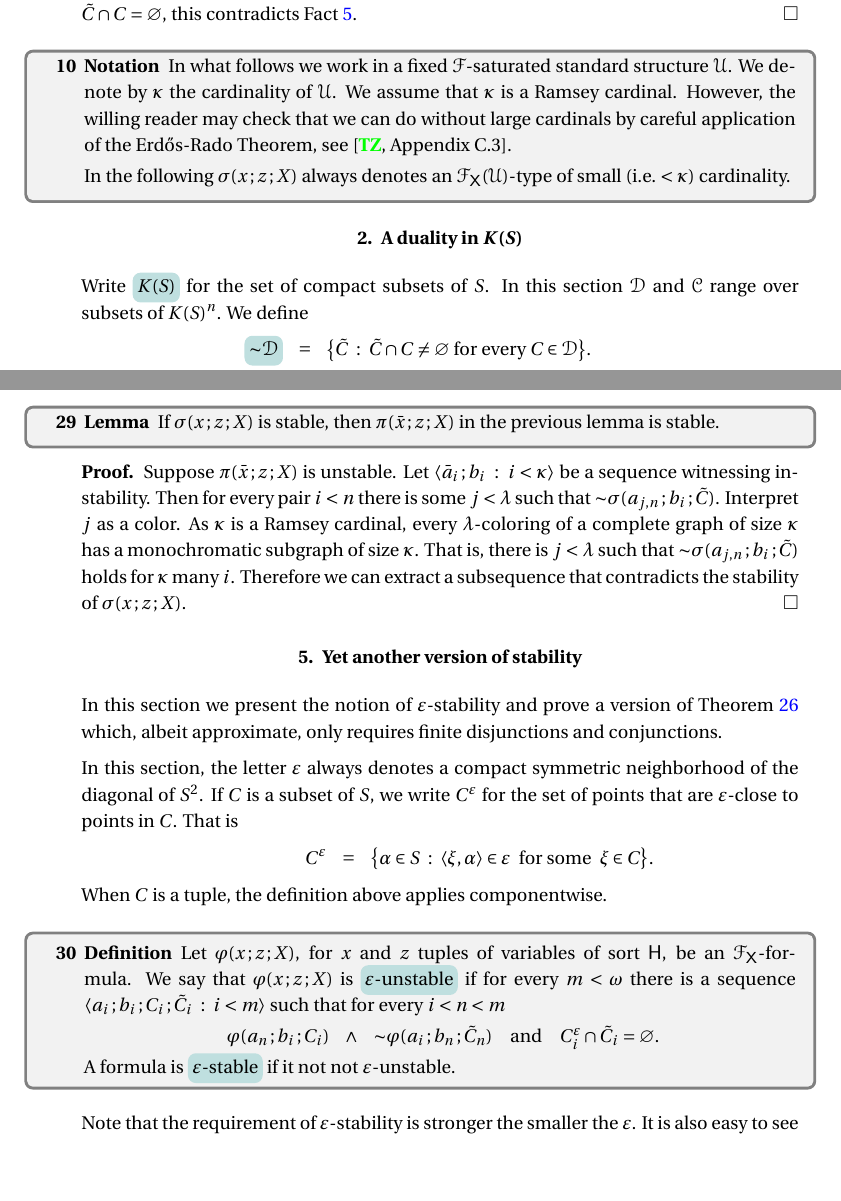
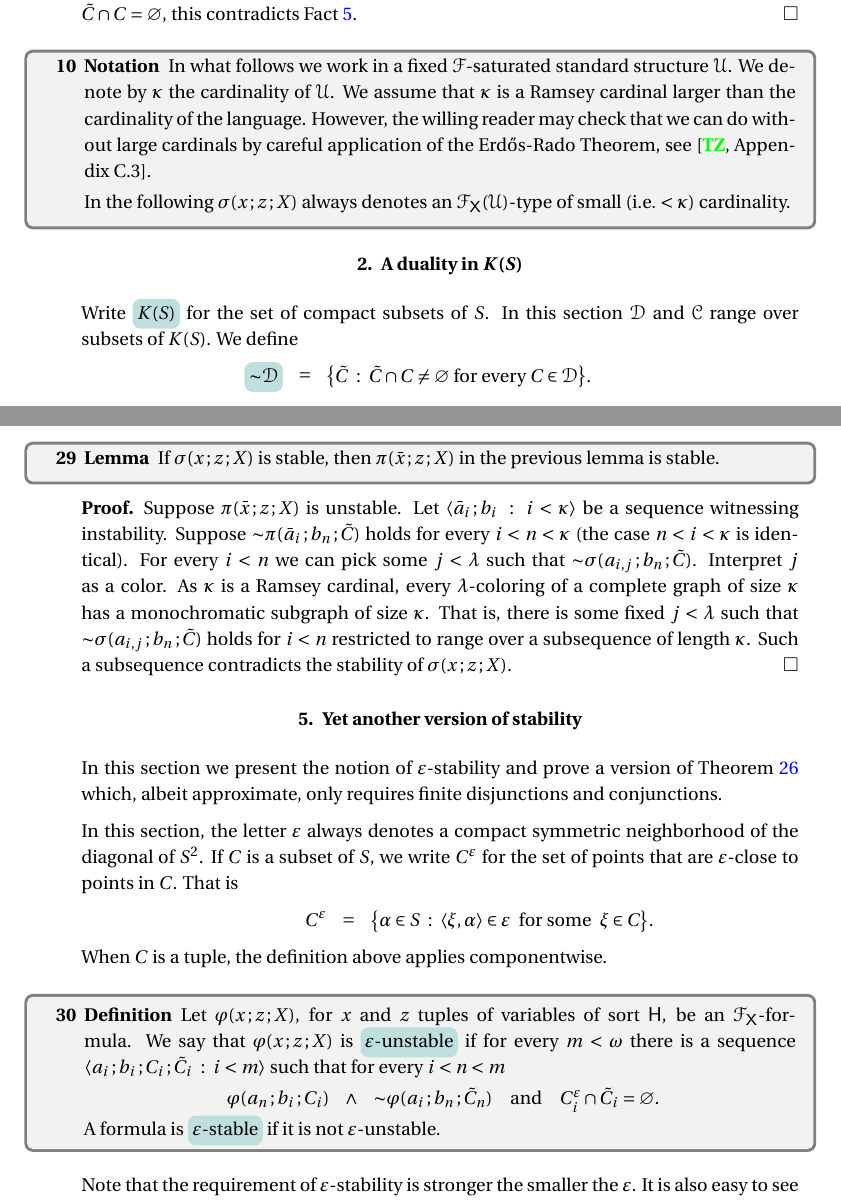
Before and after one commit to domenicozambella/clcl3, a LaTeX document (clcl3.tex, which reads almostfinitary.tex): two parts of pages 4 and 11 of 16, joined at a grey line, cut so that both start at the same text, the shorter picture padded with empty space. The pictures show the PDF file PDF/clcl3.pdf that the author committed with the source.

Commit message:
correzioni RC

```diff
--- a/almostfinitary.tex
+++ b/almostfinitary.tex
@@ -20,7 +20,7 @@ When $C$ is a tuple, the definition above applies componentwise.
 
     \ceq{\hfill \varphi(a_n\,;b_i\,;C_i)}{\wedge}{{\sim}\varphi(a_i\,;b_n\,;\tilde C_n)}\quad and\quad $C_i^\varepsilon\cap\tilde C_i=\varnothing$.\smallskip
 
-  A formula is \emph{$\varepsilon$-stable\/} if it not not $\varepsilon$-unstable.
+  A formula is \emph{$\varepsilon$-stable\/} if it is not $\varepsilon$-unstable.
 \end{definition}
 
 Note that the requirement of $\varepsilon$-stability is stronger the smaller the $\varepsilon$.
--- a/clcl3.tex
+++ b/clcl3.tex
@@ -401,7 +401,7 @@ By Fact~\ref{fact_saturation} and the following fact, all ${\EuScript F}$-satura
 \begin{notation}
   In what follows we work in a fixed ${\EuScript F}$-saturated standard structure ${\EuScript U}$.
   We denote by $\kappa$ the cardinality of ${\EuScript U}$.
-  We assume that $\kappa$ is a Ramsey cardinal.
+  We assume that $\kappa$ is a Ramsey cardinal larger than the cardinality of the language.
   However, the willing reader may check that we can do without large cardinals by careful application of the Erd\H{o}s-Rado Theorem, see \cite{TZ}*{Appendix C.3}.\smallskip
 
   In the following $\sigma(x\,;z\,;X)$ always denotes an ${\EuScript F}_{\sf X}({\EuScript U})$-type of small (i.e.\@ $<\kappa$) cardinality.
@@ -446,7 +446,7 @@ By Fact~\ref{fact_saturation} and the following fact, all ${\EuScript F}$-satura
 \def\ceq#1#2#3{\parbox[t]{23ex}{$\displaystyle #1$}\medrel{#2}{$\displaystyle #3$}}
 
 Write \emph{$K(S)$\/} for the set of compact subsets of $S$.
-In this section ${\EuScript D}$ and ${\EuScript C}$ range over subsets of $K(S)^n$.
+In this section ${\EuScript D}$ and ${\EuScript C}$ range over subsets of $K(S)$.
 We define
 
 \ceq{\hfill\emph{${\sim}{\EuScript D}$}}{=}{\big\{\tilde C\ :\ \tilde C\cap C\neq\varnothing\text{ for every }C\in{\EuScript D}\big\}.}
@@ -655,7 +655,7 @@ First, here the attribute \textit{stable\/} refers to a whole class of formulas~
 Furthermore, the sequence witnessing the order property is required to be infinite.
 Finally, since we need to extend the definition of stability to types, sequences of length $\kappa$ (the cardinality of ${\EuScript U}$, a Ramsey cardinal) are used.
 
-In this section  ${\EuScript D}$ is always a subset of ${\EuScript U}^z\times K(S)^n$, where $n$ has to be inferred from the context (tipically, $n=|X|$).
+In this section  ${\EuScript D}$ is always a subset of ${\EuScript U}^z\times K(S)$, where $n$ has to be inferred from the context (tipically, $n=|X|$).
 We write ${\sim}{\EuScript D}$ for the set obtained by applying the definition in Section~\ref{K(S)} to all fibers of ${\EuScript D}$.
 That is, if ${\EuScript D}_b$ is the $b$-fiber $\big\{C\,:\,\langle b\,;C\rangle\in{\EuScript D}\big\}$, we define
 
@@ -914,11 +914,12 @@ Apply Ramsey with pairs $\langle C,\tilde C\rangle$ of compact subsets of $S$ as
 \begin{proof}
   Suppose $\pi(\bar x\,;z\,;X)$ is unstable.
   Let $\langle \bar a_i\,;b_i\ :\ i<\kappa\rangle$ be a sequence witnessing instability.
-  Then for every pair $i<n$ there is some $j<\lambda$ such that ${\sim}\sigma(a_{j,n}\,;b_i\,;\tilde C)$.
+  Suppose ${\sim}\pi(\bar a_i\,;b_n\,;\tilde C)$ holds for every $i<n<\kappa$ (the case $n<i<\kappa$ is identical).
+  For every $i<n$ we can pick some $j<\lambda$ such that ${\sim}\sigma(a_{i,j}\,;b_n\,;\tilde C)$.
   Interpret $j$ as a color.
   As $\kappa$ is a Ramsey cardinal, every $\lambda$-coloring of a complete graph of size $\kappa$ has a monochromatic subgraph of size $\kappa$.
-  That is, there is $j<\lambda$ such that ${\sim}\sigma(a_{j,n}\,;b_i\,;\tilde C)$ holds for $\kappa$ many $i$.
-  Therefore we can extract a subsequence that contradicts the stability of $\sigma(x\,;z\,;X)$.
+  That is, there is some fixed $j<\lambda$ such that ${\sim}\sigma(a_{i,j}\,;b_n\,;\tilde C)$ holds for $i<n$ restricted to range over a subsequence of length $\kappa$.
+  Such a subsequence contradicts the stability of $\sigma(x\,;z\,;X)$.
 \end{proof}
 
 \subfile{almostfinitary}
```
Also changed, not shown: functions.tex (+1 -1 lines), PDF/clcl3.pdf, clcl3.tex (4 more changed lines).
